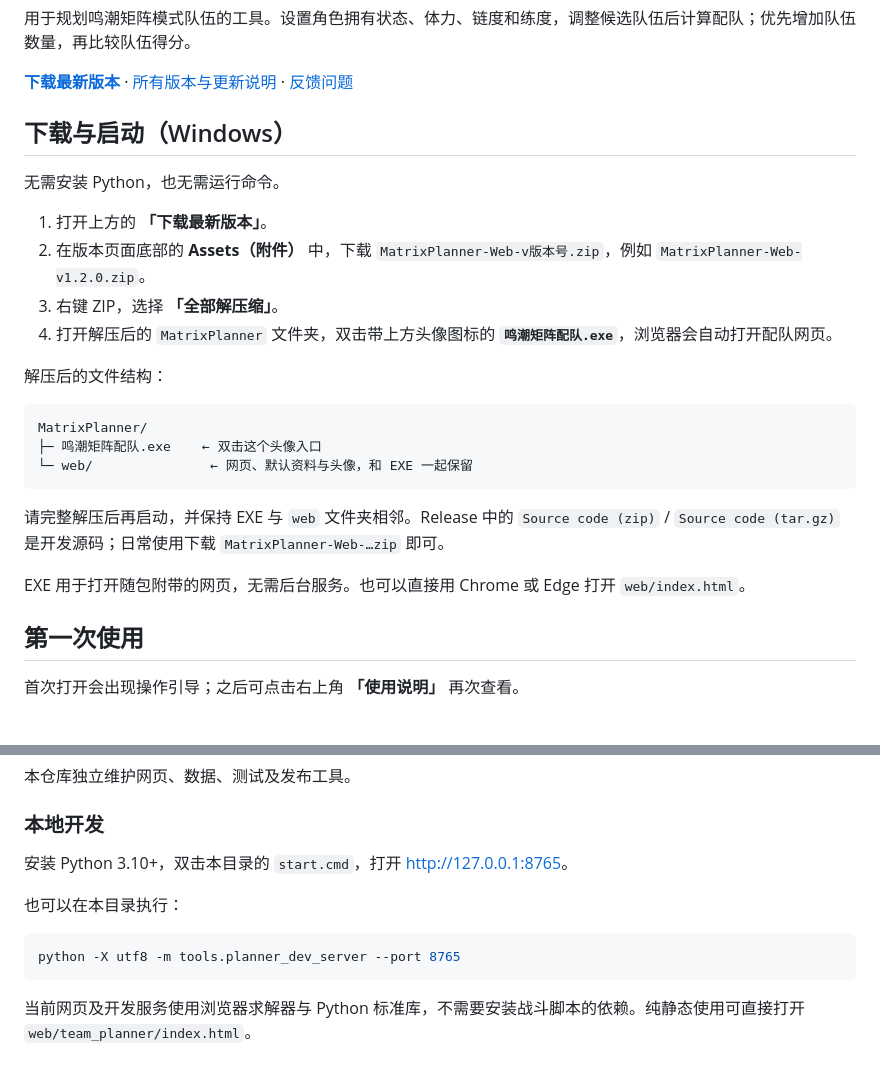
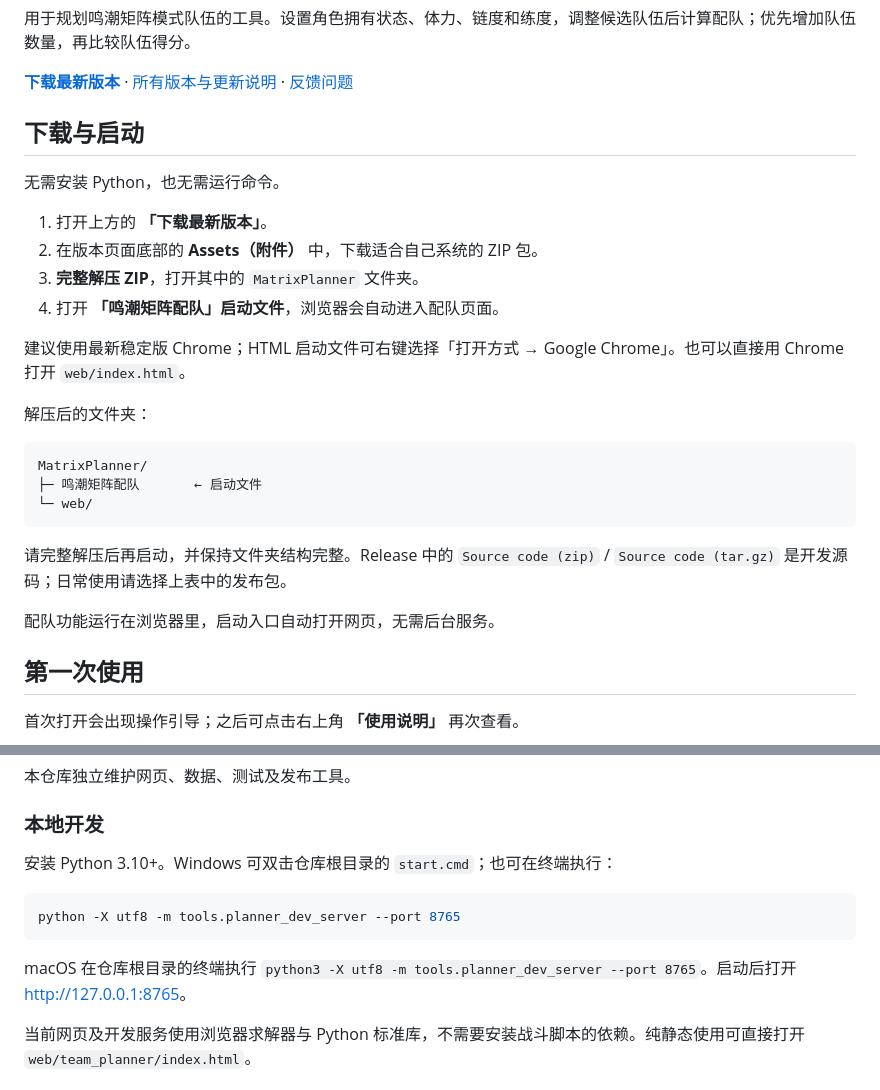
Before and after one commit to ylingfeng/wuthering-waves-matrix-planner, a Markdown page: README.md, 2 parts joined by grey strips. GitHub-like rendering.

Commit message:
docs: simplify download and startup instructions

````diff
--- a/README.md
+++ b/README.md
@@ -8,26 +8,28 @@
 
 **[下载最新版本](https://github.com/ylingfeng/wuthering-waves-matrix-planner/releases/latest)** · [所有版本与更新说明](https://github.com/ylingfeng/wuthering-waves-matrix-planner/releases) · [反馈问题](https://github.com/ylingfeng/wuthering-waves-matrix-planner/issues)
 
-## 下载与启动（Windows）
+## 下载与启动
 
 无需安装 Python，也无需运行命令。
 
 1. 打开上方的 **「下载最新版本」**。
-2. 在版本页面底部的 **Assets（附件）** 中，下载 `MatrixPlanner-Web-v版本号.zip`，例如 `MatrixPlanner-Web-v1.2.0.zip`。
-3. 右键 ZIP，选择 **「全部解压缩」**。
-4. 打开解压后的 `MatrixPlanner` 文件夹，双击带上方头像图标的 **`鸣潮矩阵配队.exe`**，浏览器会自动打开配队网页。
+2. 在版本页面底部的 **Assets（附件）** 中，下载适合自己系统的 ZIP 包。
+3. **完整解压 ZIP**，打开其中的 `MatrixPlanner` 文件夹。
+4. 打开 **「鸣潮矩阵配队」启动文件**，浏览器会自动进入配队页面。
 
-解压后的文件结构：
+建议使用最新稳定版 Chrome；HTML 启动文件可右键选择「打开方式 → Google Chrome」。也可以直接用 Chrome 打开 `web/index.html`。
+
+解压后的文件夹：
 
 ```text
 MatrixPlanner/
-├─ 鸣潮矩阵配队.exe    ← 双击这个头像入口
-└─ web/               ← 网页、默认资料与头像，和 EXE 一起保留
+├─ 鸣潮矩阵配队       ← 启动文件
+└─ web/
 ```
 
-请完整解压后再启动，并保持 EXE 与 `web` 文件夹相邻。Release 中的 `Source code (zip)` / `Source code (tar.gz)` 是开发源码；日常使用下载 `MatrixPlanner-Web-…zip` 即可。
+请完整解压后再启动，并保持文件夹结构完整。Release 中的 `Source code (zip)` / `Source code (tar.gz)` 是开发源码；日常使用请选择上表中的发布包。
 
-EXE 用于打开随包附带的网页，无需后台服务。也可以直接用 Chrome 或 Edge 打开 `web/index.html`。
+配队功能运行在浏览器里，启动入口自动打开网页，无需后台服务。
 
 ## 第一次使用
 
@@ -62,13 +64,13 @@ EXE 用于打开随包附带的网页，无需后台服务。也可以直接用
 
 ### 本地开发
 
-安装 Python 3.10+，双击本目录的 `start.cmd`，打开 <http://127.0.0.1:8765>。
-
-也可以在本目录执行：
+安装 Python 3.10+。Windows 可双击仓库根目录的 `start.cmd`；也可在终端执行：
 
 ```powershell
 python -X utf8 -m tools.planner_dev_server --port 8765
 ```
+
+macOS 在仓库根目录的终端执行 `python3 -X utf8 -m tools.planner_dev_server --port 8765`。启动后打开 <http://127.0.0.1:8765>。
 
 当前网页及开发服务使用浏览器求解器与 Python 标准库，不需要安装战斗脚本的依赖。纯静态使用可直接打开 `web/team_planner/index.html`。
 
````
